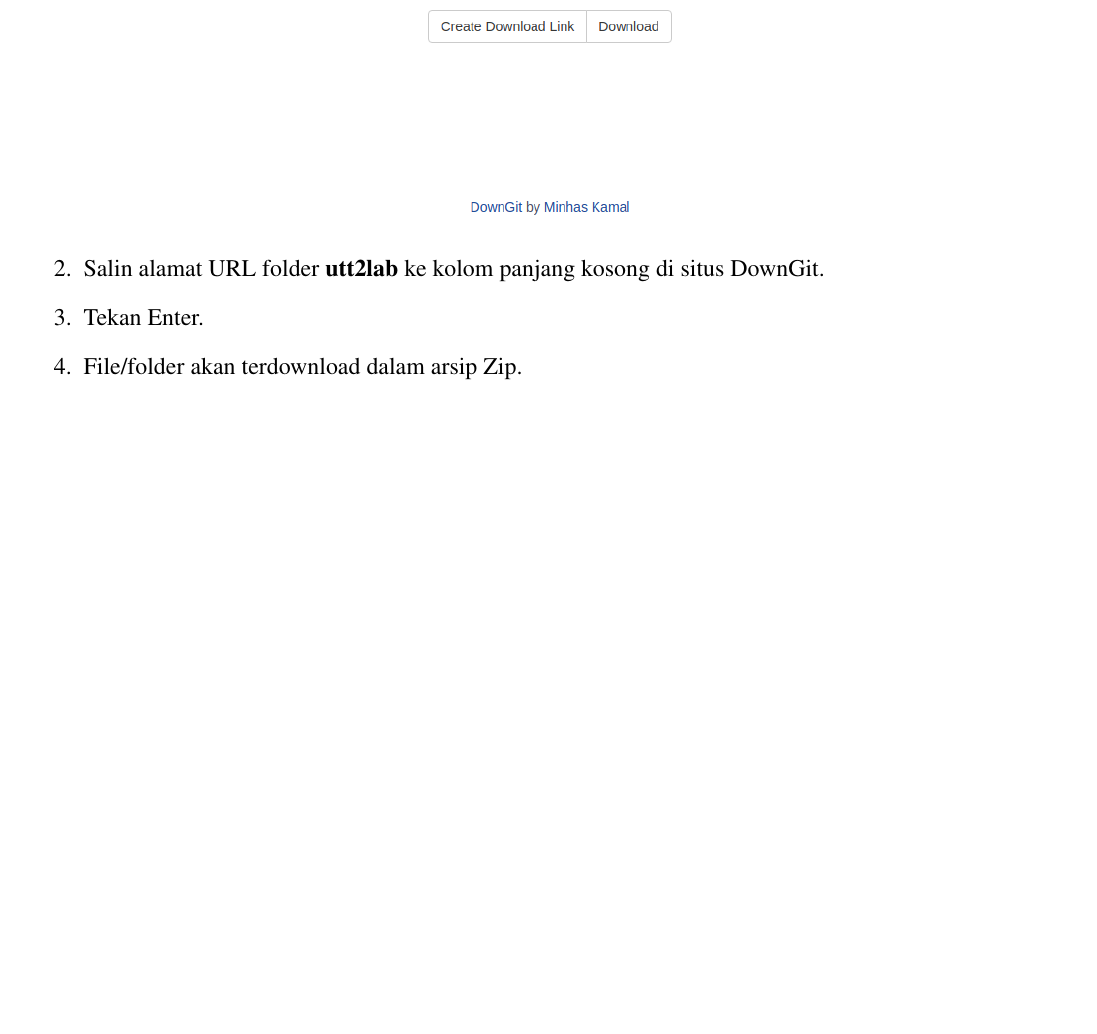
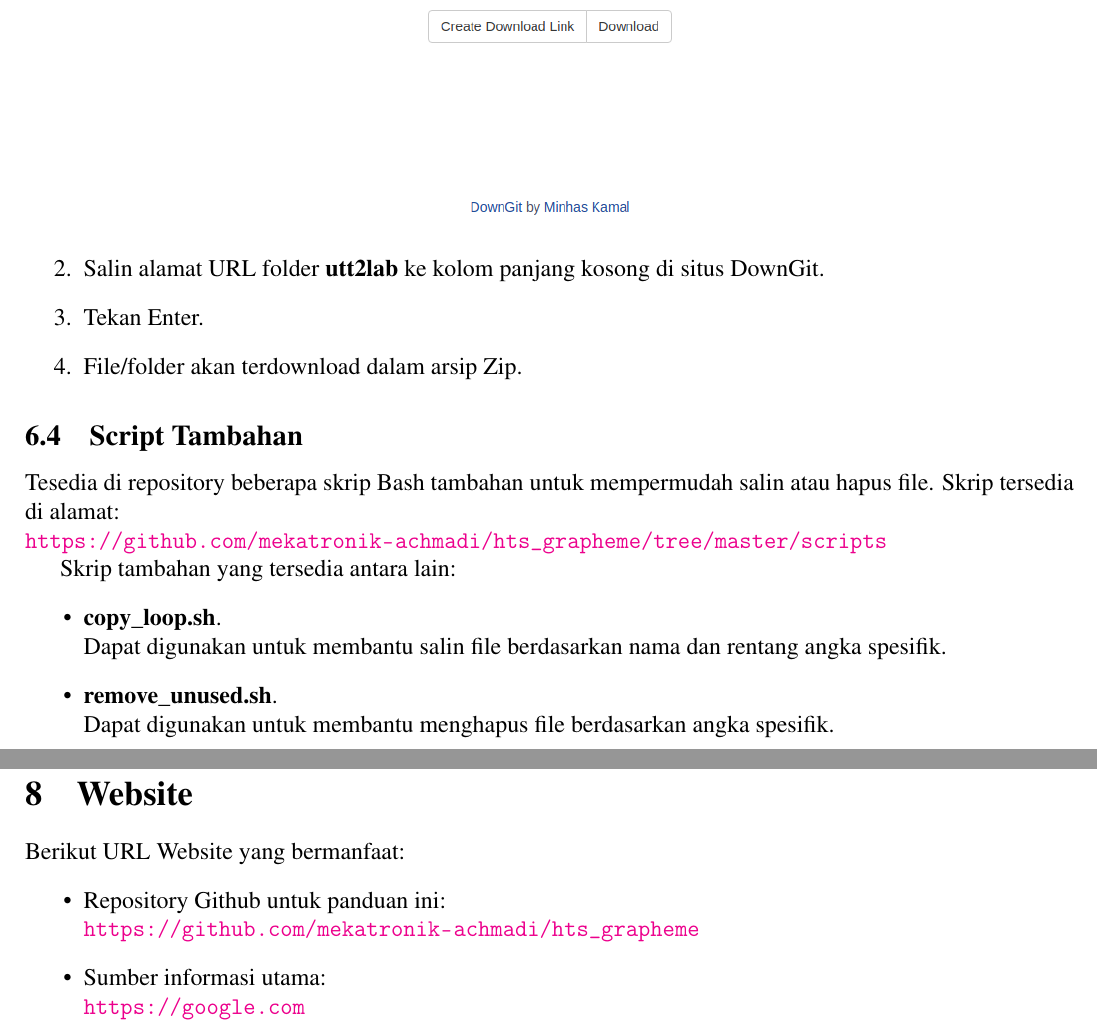
Before and after one commit to mekatronik-achmadi/hts_grapheme, a LaTeX document (panduan/panduan.tex): part of page 27 of 27 before the commit and two parts of pages 27 and 29 of 29 after it, the two joined at a grey line, cut so that both start at the same text, the shorter picture padded with empty space. Compiled offline with pdfLaTeX; a LaTeX package or settings file that is missing is left out.

Commit message:
semoga cukup

```diff
--- a/panduan/panduan.tex
+++ b/panduan/panduan.tex
@@ -1432,4 +1432,17 @@ tree hts_grapheme/
 		\item File/folder akan terdownload dalam arsip Zip.
 	\end{enumerate}
 
-	\subsection{Troubleshoot}
+	\subsection{Script Tambahan}
+
+	Tesedia di repository beberapa skrip Bash tambahan untuk mempermudah salin atau hapus file.
+	Skrip tersedia di alamat:\\
+	\url{https://github.com/mekatronik-achmadi/hts_grapheme/tree/master/scripts}
+
+	Skrip tambahan yang tersedia antara lain:
+	\begin{itemize}
+		\item \textbf{copy\_loop.sh}.\\
+		Dapat digunakan untuk membantu salin file berdasarkan nama dan rentang angka spesifik.
+
+		\item \textbf{remove\_unused.sh}.\\
+		Dapat digunakan untuk membantu menghapus file berdasarkan angka spesifik.
+	\end{itemize}
@@ -1439 +1456,12 @@ tree hts_grapheme/
+	\section{Website}
+
+	Berikut URL Website yang bermanfaat:
+	\begin{itemize}
+		\item Repository Github untuk panduan ini:\\
+		\url{https://github.com/mekatronik-achmadi/hts_grapheme}
+
+		\item Sumber informasi utama:\\
+		\url{https://google.com}
+
+	\end{itemize}
 \end{document}
```
Also changed, not shown: panduan/panduan.tex (4 more changed lines).
